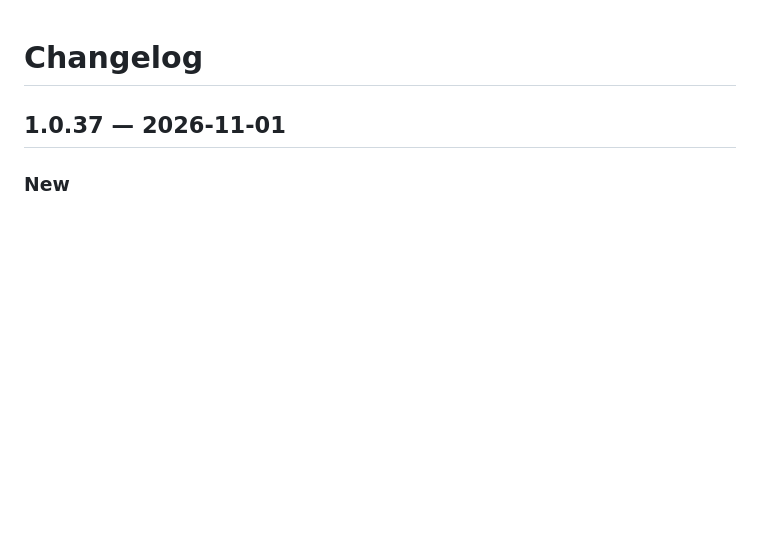
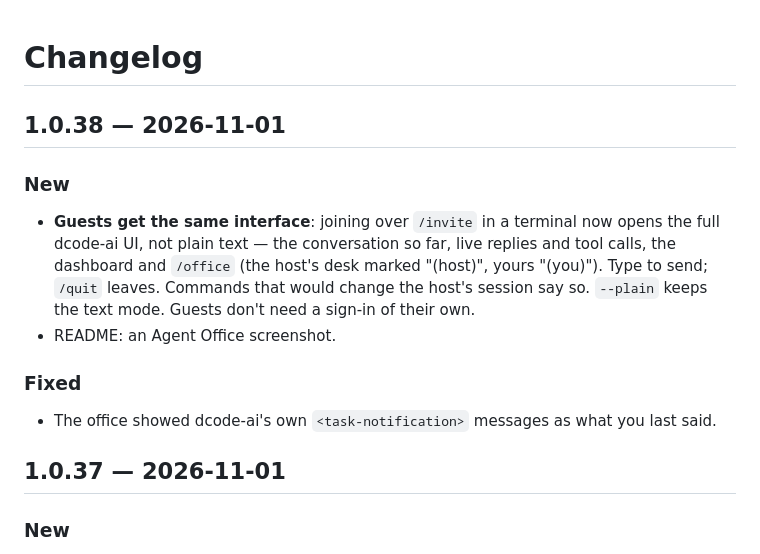
Before and after one commit to Dhanuzh/dcode-ai, a Markdown page: CHANGELOG.md, the part around the change. Drawn GitHub-style; blank space fills up the shorter version.

```diff
--- a/CHANGELOG.md
+++ b/CHANGELOG.md
@@ -1,4 +1,19 @@
 # Changelog
+
+## 1.0.38 — 2026-11-01
+
+### New
+- **Guests get the same interface**: joining over `/invite` in a terminal
+  now opens the full dcode-ai UI, not plain text — the conversation so far,
+  live replies and tool calls, the dashboard and `/office` (the host's desk
+  marked "(host)", yours "(you)"). Type to send; `/quit` leaves. Commands
+  that would change the host's session say so. `--plain` keeps the text
+  mode. Guests don't need a sign-in of their own.
+- README: an Agent Office screenshot.
+
+### Fixed
+- The office showed dcode-ai's own `<task-notification>` messages as what
+  you last said.
 
 ## 1.0.37 — 2026-11-01
 
```
Also changed, not shown: README.md (+6 -1 lines), docs/plans/2026-11-01-m39-guest-interface.md (added, +41 -0 lines), docs/usage.md (+6 -2 lines), docs/assets/agent-office.png (added), 11 other files.
